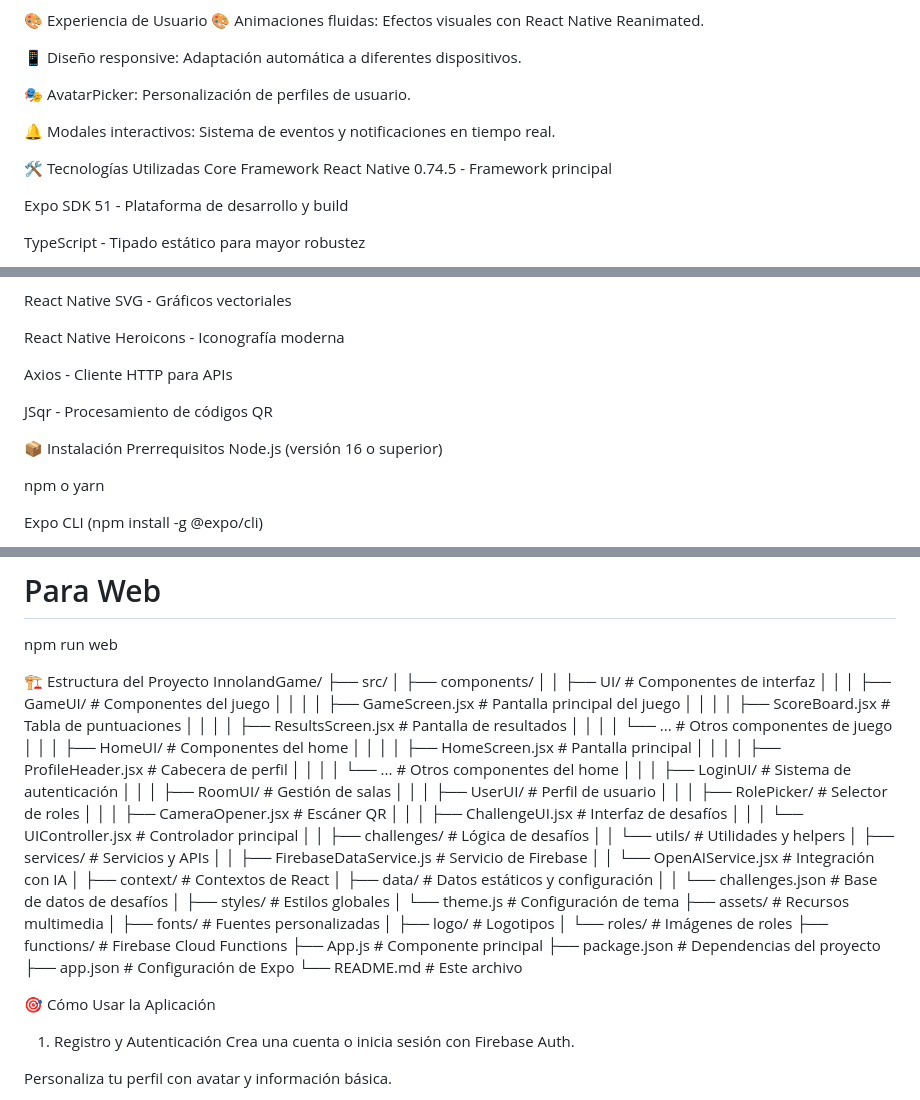
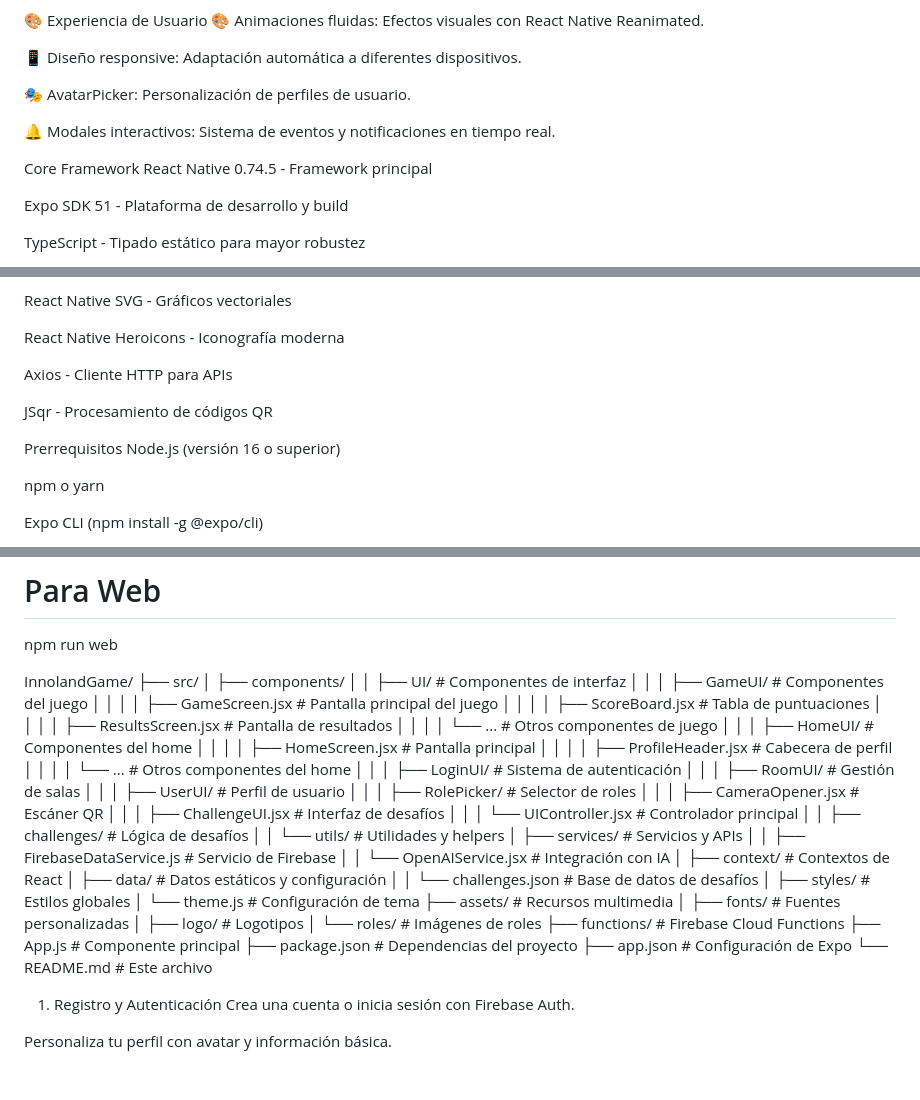
Before and after one commit to AndreSaul16/InnolandGame, a Markdown page: README.md, 3 parts joined by grey strips. Rendered like a GitHub page; blank space fills up the shorter version.

```diff
--- a/README.md
+++ b/README.md
@@ -50,7 +48,6 @@ Interfaz moderna y responsive: Diseño adaptativo que funciona en diferentes tam
 
 🔔 Modales interactivos: Sistema de eventos y notificaciones en tiempo real.
 
-🛠️ Tecnologías Utilizadas
 Core Framework
 React Native 0.74.5 - Framework principal
 
@@ -80,7 +77,6 @@ Axios - Cliente HTTP para APIs
 
 JSqr - Procesamiento de códigos QR
 
-📦 Instalación
 Prerrequisitos
 Node.js (versión 16 o superior)
 
@@ -126,7 +122,6 @@ npm run ios
 # Para Web
 npm run web
 
-🏗️ Estructura del Proyecto
 InnolandGame/
 ├── src/
 │   ├── components/
@@ -167,7 +162,6 @@ InnolandGame/
 ├── app.json                      # Configuración de Expo
 └── README.md                     # Este archivo
 
-🎯 Cómo Usar la Aplicación
 1. Registro y Autenticación
 Crea una cuenta o inicia sesión con Firebase Auth.
 
```
Also changed, not shown: other parts of README.md (+3 -25 lines).
